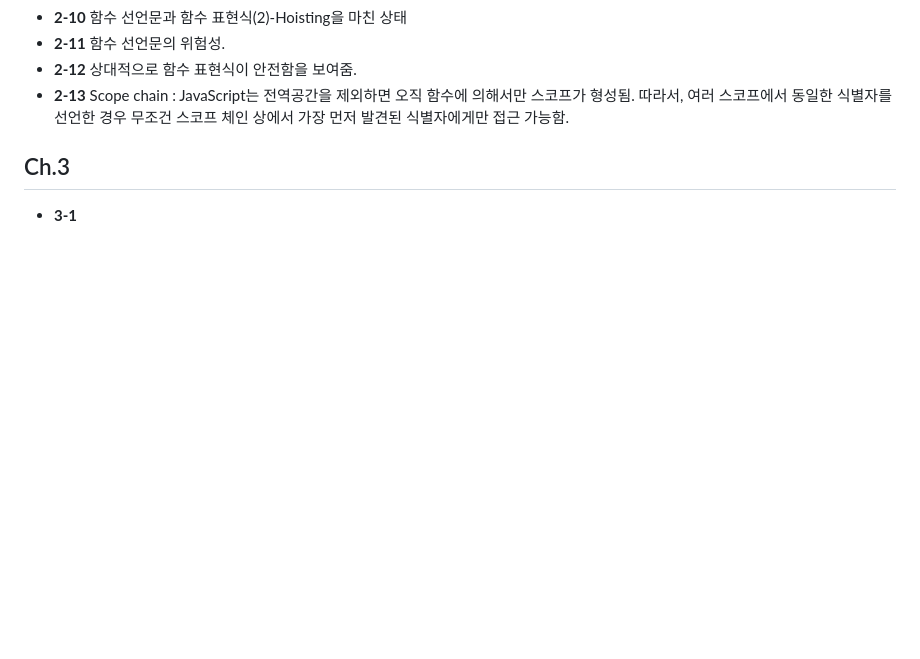
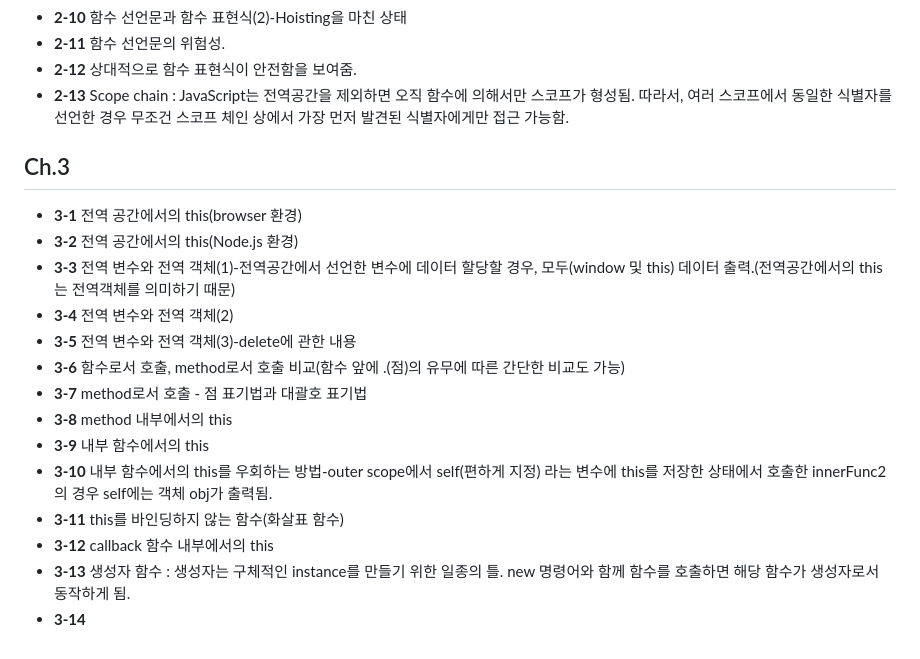
Before and after one commit to jinha-H/jinha, a Markdown page: README.md, the part around the change printed below. GitHub-like rendering; blank space fills up the shorter version.

```diff
--- a/README.md
+++ b/README.md
@@ -40,4 +40,17 @@
 * **2-12** 상대적으로 함수 표현식이 안전함을 보여줌.
 * **2-13** Scope chain : JavaScript는 전역공간을 제외하면 오직 함수에 의해서만 스코프가 형성됨. 따라서, 여러 스코프에서 동일한 식별자를 선언한 경우 무조건 스코프 체인 상에서 가장 먼저 발견된 식별자에게만 접근 가능함.
 ## Ch.3
-* **3-1**
+* **3-1** 전역 공간에서의 this(browser 환경)
+* **3-2** 전역 공간에서의 this(Node.js 환경)
+* **3-3** 전역 변수와 전역 객체(1)-전역공간에서 선언한 변수에 데이터 할당할 경우, 모두(window 및 this) 데이터 출력.(전역공간에서의 this는 전역객체를 의미하기 때문)
+* **3-4** 전역 변수와 전역 객체(2)
+* **3-5** 전역 변수와 전역 객체(3)-delete에 관한 내용
+* **3-6** 함수로서 호출, method로서 호출 비교(함수 앞에 .(점)의 유무에 따른 간단한 비교도 가능)
+* **3-7** method로서 호출 - 점 표기법과 대괄호 표기법
+* **3-8** method 내부에서의 this
+* **3-9** 내부 함수에서의 this
+* **3-10** 내부 함수에서의 this를 우회하는 방법-outer scope에서 self(편하게 지정) 라는 변수에 this를 저장한 상태에서 호출한 innerFunc2의 경우 self에는 객체 obj가 출력됨.
+* **3-11** this를 바인딩하지 않는 함수(화살표 함수)
+* **3-12** callback 함수 내부에서의 this
+* **3-13** 생성자 함수 : 생성자는 구체적인 instance를 만들기 위한 일종의 틀. new 명령어와 함께 함수를 호출하면 해당 함수가 생성자로서 동작하게 됨.
+* **3-14**
```
Also changed, not shown: other parts of README.md (+1 -1 lines).
